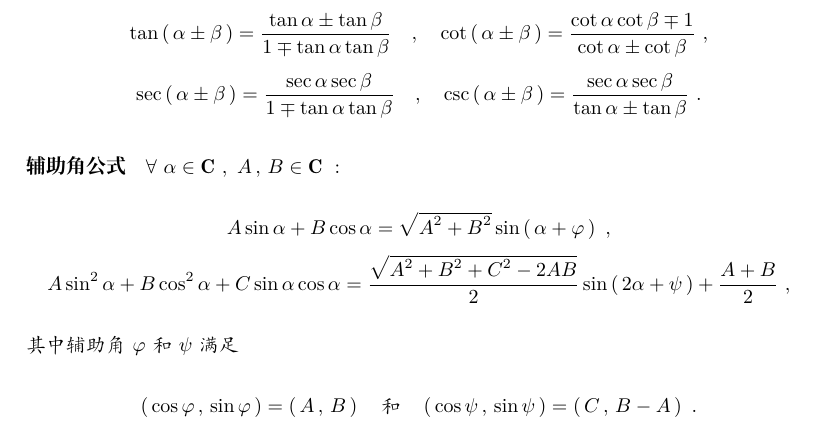
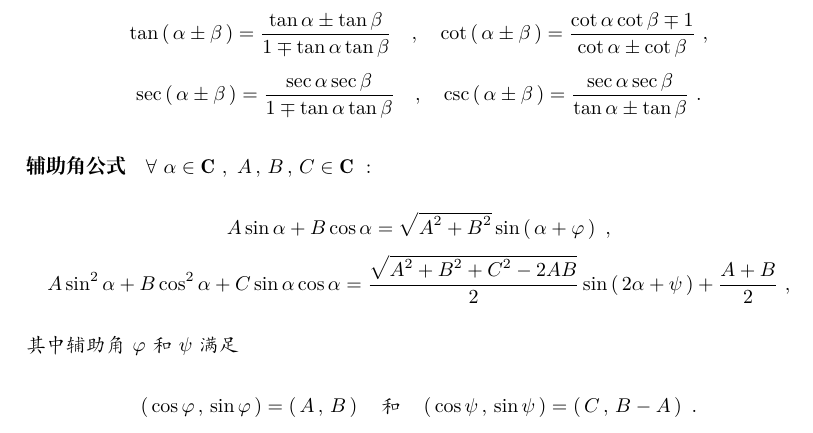
Before and after one commit to MITA-2025/MITA_Recruitment_Gift_2025, a LaTeX document (MITA数学手册（2025招新版）.tex, which reads Sections/三角恒等式.tex): part of page 8 of 16, cut so that both start at the same text. Compiled offline with XeLaTeX; a missing font is replaced by an installed copy or a similar font.

Commit message:
Update 三角恒等式.tex

```diff
--- a/Sections/三角恒等式.tex
+++ b/Sections/三角恒等式.tex
@@ -111,7 +111,7 @@
 }
 
 \Formula{辅助角公式}{
-	$\FORALLII{\alpha}{\bC}{A\and B}{\bC}$
+	$\FORALLII{\alpha}{\bC}{A\and B\and C}{\bC}$
 	\begin{align*}
 		A\sin\alpha+B\cos\alpha&=\sqrt{\dis A^{2}+B^{2}}\sin\braI{\alpha+\varphi}\ ,\\[-14mm]
 	\end{align*}
```
